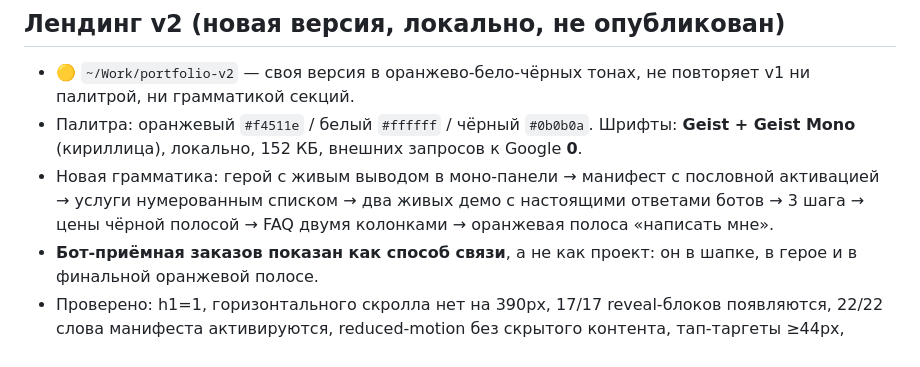
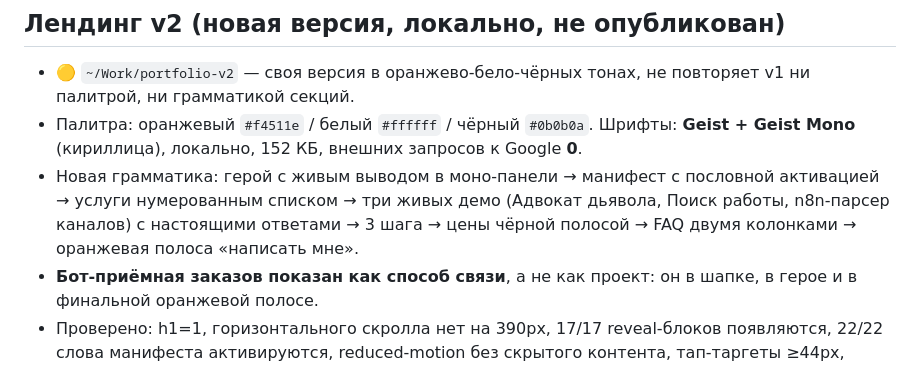
Before and after one commit to bravemaggot/bravemaggot.github.io, a Markdown page: README.md, the part around the change. Drawn GitHub-style.

Commit message:
Note parser demo in landing v2 description

```diff
--- a/README.md
+++ b/README.md
@@ -10,7 +10,7 @@
 ## Лендинг v2 (новая версия, локально, не опубликован)
 - 🟡 `~/Work/portfolio-v2` — своя версия в оранжево-бело-чёрных тонах, не повторяет v1 ни палитрой, ни грамматикой секций.
 - Палитра: оранжевый `#f4511e` / белый `#ffffff` / чёрный `#0b0b0a`. Шрифты: **Geist + Geist Mono** (кириллица), локально, 152 КБ, внешних запросов к Google **0**.
-- Новая грамматика: герой с живым выводом в моно-панели → манифест с пословной активацией → услуги нумерованным списком → два живых демо с настоящими ответами ботов → 3 шага → цены чёрной полосой → FAQ двумя колонками → оранжевая полоса «написать мне».
+- Новая грамматика: герой с живым выводом в моно-панели → манифест с пословной активацией → услуги нумерованным списком → три живых демо (Адвокат дьявола, Поиск работы, n8n-парсер каналов) с настоящими ответами → 3 шага → цены чёрной полосой → FAQ двумя колонками → оранжевая полоса «написать мне».
 - **Бот-приёмная заказов показан как способ связи**, а не как проект: он в шапке, в герое и в финальной оранжевой полосе.
 - Проверено: h1=1, горизонтального скролла нет на 390px, 17/17 reveal-блоков появляются, 22/22 слова манифеста активируются, reduced-motion без скрытого контента, тап-таргеты ≥44px, контраст всех текстовых пар ≥4.5:1, ревью landing-critic (1 критично + 6 важных замечаний закрыты).
 - Коммит локально `68f52a3` (18 файлов). **Push не делал** — жду ок.
```
